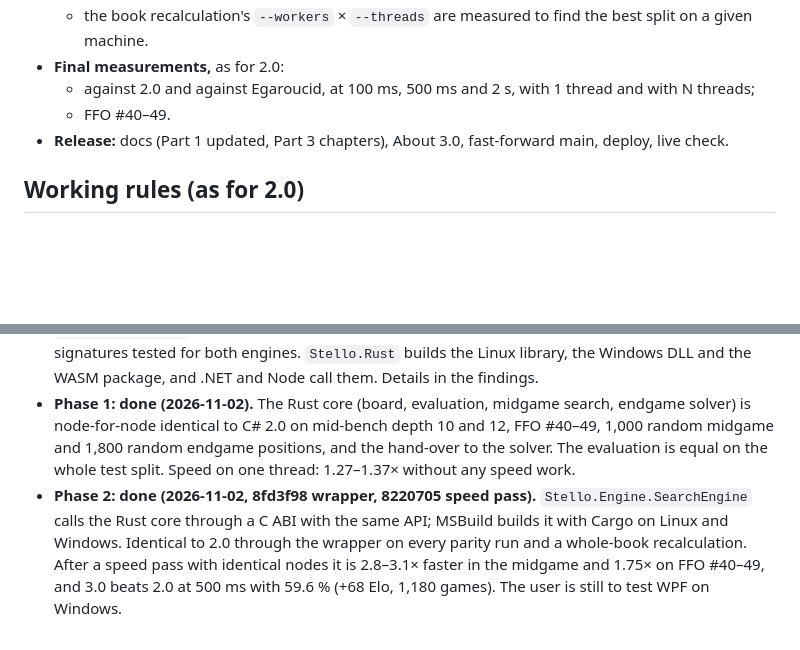
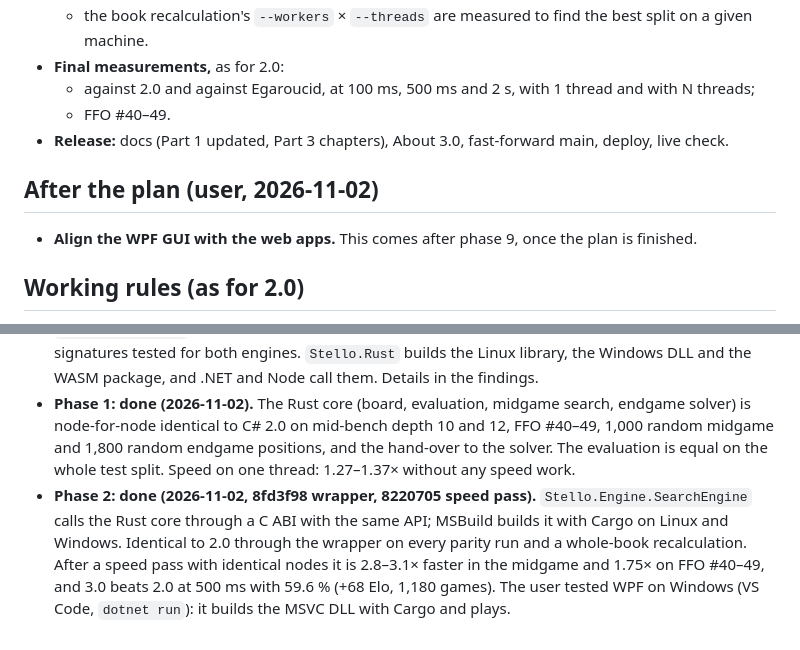
Before and after one commit to cjp-dev/Stello, a Markdown page: Plans/making-stello-3-plan.md, 2 parts joined by grey strips. Rendered like a GitHub page; blank space fills up the shorter version.

Commit message:
Stello 3.0 plan: WPF tested on Windows; align the WPF GUI with the web apps after the plan
Co-Authored-By: Claude Opus 5.5 <noreply@anthropic.com>

```diff
--- a/Plans/making-stello-3-plan.md
+++ b/Plans/making-stello-3-plan.md
@@ -210,6 +210,9 @@ The Egaroucid port did not port this; its YBWC phase was postponed.
   - FFO #40–49.
 - **Release:** docs (Part 1 updated, Part 3 chapters), About 3.0, fast-forward main, deploy, live check.
 
+## After the plan (user, 2026-11-02)
+- **Align the WPF GUI with the web apps.** This comes after phase 9, once the plan is finished.
+
 ## Working rules (as for 2.0)
 - **Git:**
   - one commit per step, with the identity `-c user.name=cjp-dev -c user.email=cjp230364@gmail.com` and the trailer `Co-Authored-By: Claude Opus 5.5 <noreply@anthropic.com>`;
@@ -238,4 +241,4 @@ The Egaroucid port did not port this; its YBWC phase was postponed.
 - Plan written on 2 November 2026.
 - **Phase 0: done (2026-11-02).** Toolchain installed (Rust 1.99.1, wasm-bindgen 0.2.130, MinGW 13). `Stello.Engine.V2` is identical to 2.0 on mid-bench depth 10 and FFO #40–49, with 105 recorded signatures tested for both engines. `Stello.Rust` builds the Linux library, the Windows DLL and the WASM package, and .NET and Node call them. Details in the findings.
 - **Phase 1: done (2026-11-02).** The Rust core (board, evaluation, midgame search, endgame solver) is node-for-node identical to C# 2.0 on mid-bench depth 10 and 12, FFO #40–49, 1,000 random midgame and 1,800 random endgame positions, and the hand-over to the solver. The evaluation is equal on the whole test split. Speed on one thread: 1.27–1.37× without any speed work.
-- **Phase 2: done (2026-11-02, 8fd3f98 wrapper, 8220705 speed pass).** `Stello.Engine.SearchEngine` calls the Rust core through a C ABI with the same API; MSBuild builds it with Cargo on Linux and Windows. Identical to 2.0 through the wrapper on every parity run and a whole-book recalculation. After a speed pass with identical nodes it is 2.8–3.1× faster in the midgame and 1.75× on FFO #40–49, and 3.0 beats 2.0 at 500 ms with 59.6 % (+68 Elo, 1,180 games). The user is still to test WPF on Windows.
+- **Phase 2: done (2026-11-02, 8fd3f98 wrapper, 8220705 speed pass).** `Stello.Engine.SearchEngine` calls the Rust core through a C ABI with the same API; MSBuild builds it with Cargo on Linux and Windows. Identical to 2.0 through the wrapper on every parity run and a whole-book recalculation. After a speed pass with identical nodes it is 2.8–3.1× faster in the midgame and 1.75× on FFO #40–49, and 3.0 beats 2.0 at 500 ms with 59.6 % (+68 Elo, 1,180 games). The user tested WPF on Windows (VS Code, `dotnet run`): it builds the MSVC DLL with Cargo and plays.
```
Also changed, not shown: Plans/making-stello-3-findings.md (+1 -1 lines).
